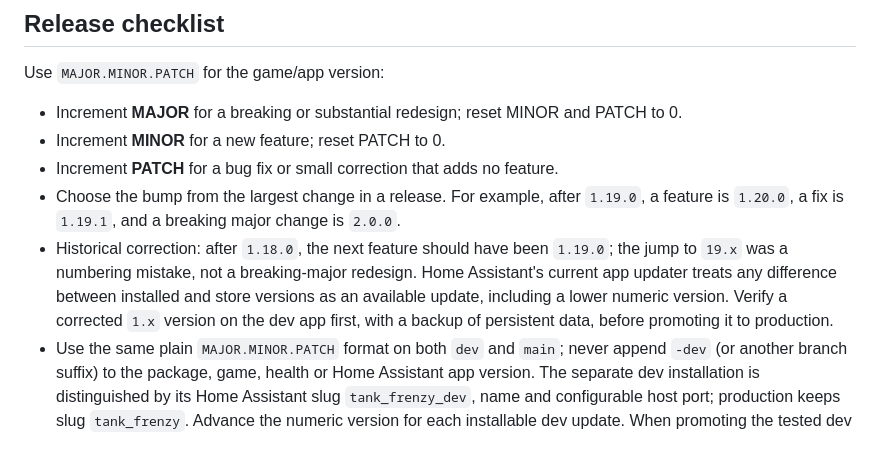
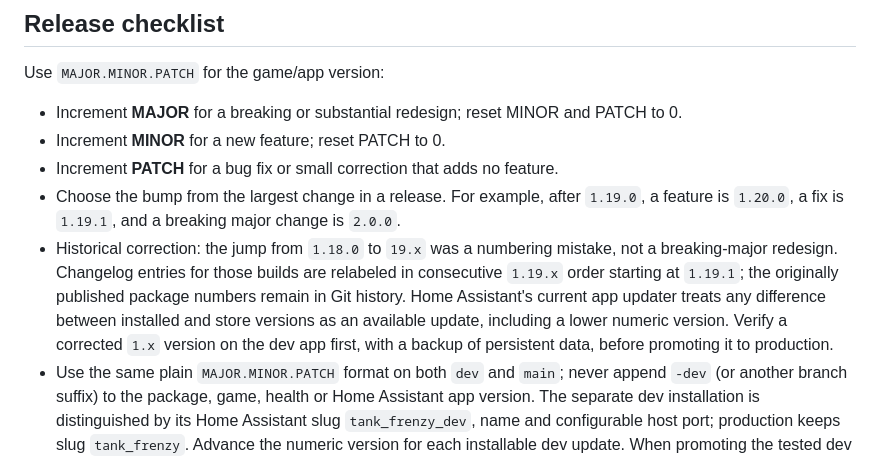
Before and after one commit to charlescsj-del/tank-frenzy-rpi, a Markdown page: AGENTS.md, the part around the change. Drawn GitHub-style.

```diff
--- a/AGENTS.md
+++ b/AGENTS.md
@@ -86,7 +86,7 @@ Use `MAJOR.MINOR.PATCH` for the game/app version:
 - Increment **MINOR** for a new feature; reset PATCH to 0.
 - Increment **PATCH** for a bug fix or small correction that adds no feature.
 - Choose the bump from the largest change in a release. For example, after `1.19.0`, a feature is `1.20.0`, a fix is `1.19.1`, and a breaking major change is `2.0.0`.
-- Historical correction: after `1.18.0`, the next feature should have been `1.19.0`; the jump to `19.x` was a numbering mistake, not a breaking-major redesign. Home Assistant's current app updater treats any difference between installed and store versions as an available update, including a lower numeric version. Verify a corrected `1.x` version on the dev app first, with a backup of persistent data, before promoting it to production.
+- Historical correction: the jump from `1.18.0` to `19.x` was a numbering mistake, not a breaking-major redesign. Changelog entries for those builds are relabeled in consecutive `1.19.x` order starting at `1.19.1`; the originally published package numbers remain in Git history. Home Assistant's current app updater treats any difference between installed and store versions as an available update, including a lower numeric version. Verify a corrected `1.x` version on the dev app first, with a backup of persistent data, before promoting it to production.
 - Use the same plain `MAJOR.MINOR.PATCH` format on both `dev` and `main`; never append `-dev` (or another branch suffix) to the package, game, health or Home Assistant app version. The separate dev installation is distinguished by its Home Assistant slug `tank_frenzy_dev`, name and configurable host port; production keeps slug `tank_frenzy`. Advance the numeric version for each installable dev update. When promoting the tested dev commit to production, merge through a PR and retain the production app identity. Documentation-only edits do not require a version bump.
 
 Every user-visible release bumps the version in all of these:
```
Also changed, not shown: CHANGELOG.md (+18 -18 lines).
